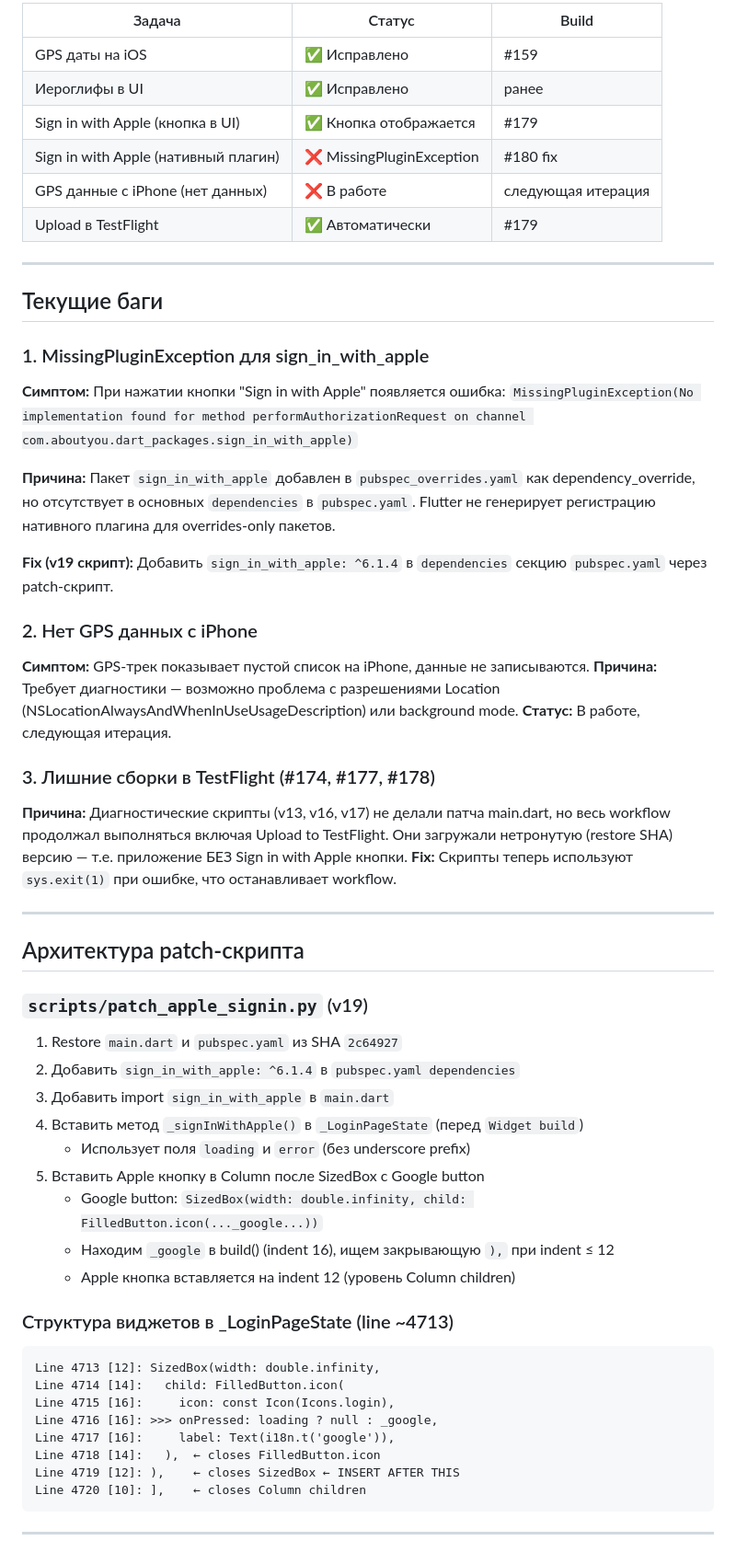
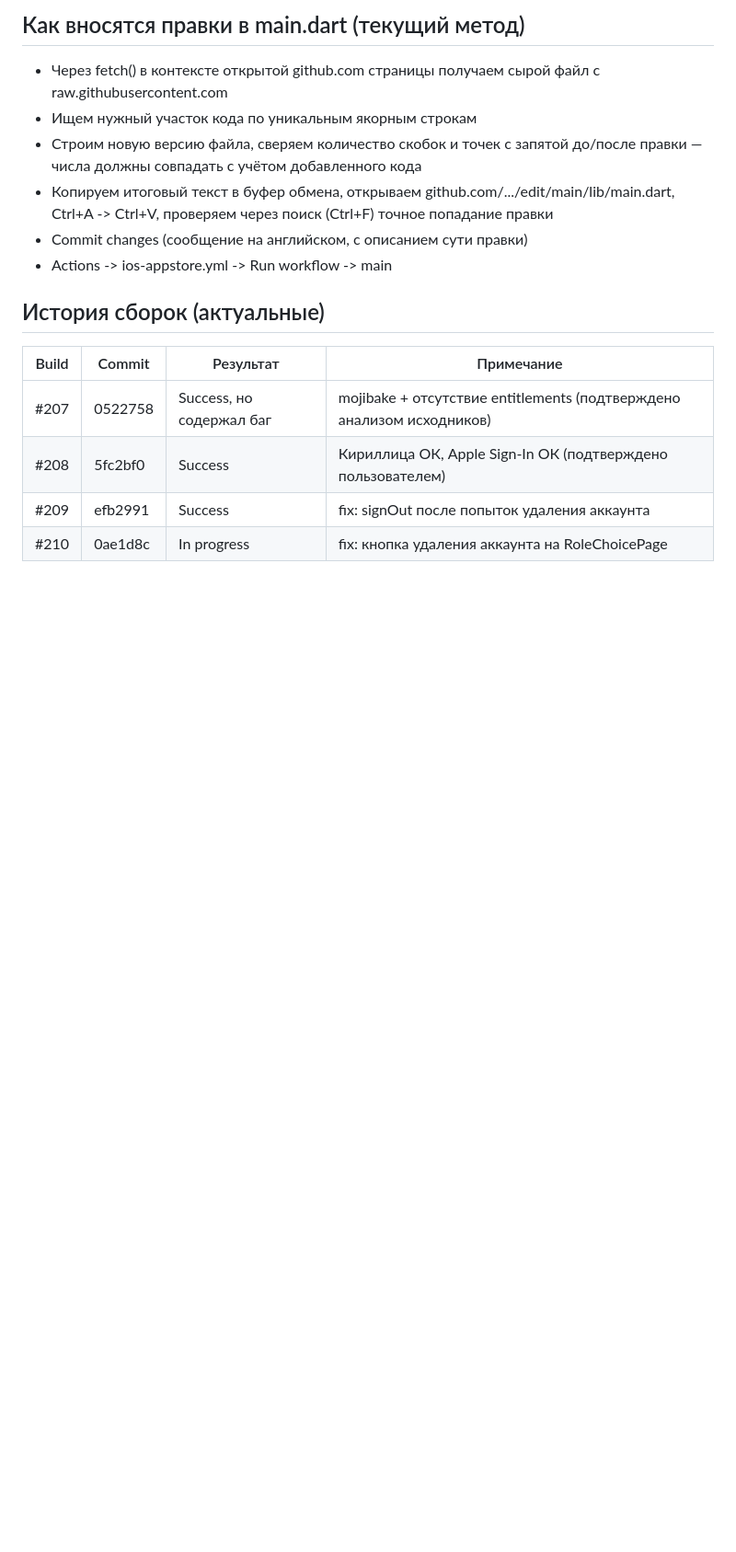
Before and after one commit to merlinnikolaipl-spec/Tooltrack, a Markdown page: README.md, the part around one of its changes. Shown at 92% size. Rendered like a GitHub page; blank space fills up the shorter version.

Commit message:
Revise README with project and task updates
Updated project status, task status, and Firestore security rules. Revised instructions for editing main.dart and added build history.

````diff
--- a/README.md
+++ b/README.md
@@ -25,60 +38,17 @@
 
-| Задача | Статус | Build |
-|--------|--------|-------|
-| GPS даты на iOS | ✅ Исправлено | #159 |
-| Иероглифы в UI | ✅ Исправлено | ранее |
-| Sign in with Apple (кнопка в UI) | ✅ Кнопка отображается | #179 |
-| Sign in with Apple (нативный плагин) | ❌ MissingPluginException | #180 fix |
-| GPS данные с iPhone (нет данных) | ❌ В работе | следующая итерация |
-| Upload в TestFlight | ✅ Автоматически | #179 |
+## Как вносятся правки в main.dart (текущий метод)
+- Через fetch() в контексте открытой github.com страницы получаем сырой файл с raw.githubusercontent.com
+- Ищем нужный участок кода по уникальным якорным строкам
+- Строим новую версию файла, сверяем количество скобок и точек с запятой до/после правки — числа должны совпадать с учётом добавленного кода
+- Копируем итоговый текст в буфер обмена, открываем github.com/.../edit/main/lib/main.dart, Ctrl+A -> Ctrl+V, проверяем через поиск (Ctrl+F) точное попадание правки
+- Commit changes (сообщение на английском, с описанием сути правки)
+- Actions -> ios-appstore.yml -> Run workflow -> main
 
----
+## История сборок (актуальные)
+| Build | Commit | Результат | Примечание |
+|---|---|---|---|
+| #207 | 0522758 | Success, но содержал баг | mojibake + отсутствие entitlements (подтверждено анализом исходников) |
+| #208 | 5fc2bf0 | Success | Кириллица ОК, Apple Sign-In ОК (подтверждено пользователем) |
+| #209 | efb2991 | Success | fix: signOut после попыток удаления аккаунта |
+| #210 | 0ae1d8c | In progress | fix: кнопка удаления аккаунта на RoleChoicePage |
 
-## Текущие баги
-
-### 1. MissingPluginException для sign_in_with_apple
-**Симптом:** При нажатии кнопки "Sign in with Apple" появляется ошибка:
-`MissingPluginException(No implementation found for method performAuthorizationRequest on channel com.aboutyou.dart_packages.sign_in_with_apple)`
-
-**Причина:** Пакет `sign_in_with_apple` добавлен в `pubspec_overrides.yaml` как dependency_override, но отсутствует в основных `dependencies` в `pubspec.yaml`. Flutter не генерирует регистрацию нативного плагина для overrides-only пакетов.
-
-**Fix (v19 скрипт):** Добавить `sign_in_with_apple: ^6.1.4` в `dependencies` секцию `pubspec.yaml` через patch-скрипт.
-
-### 2. Нет GPS данных с iPhone
-**Симптом:** GPS-трек показывает пустой список на iPhone, данные не записываются.
-**Причина:** Требует диагностики — возможно проблема с разрешениями Location (NSLocationAlwaysAndWhenInUseUsageDescription) или background mode.
-**Статус:** В работе, следующая итерация.
-
-### 3. Лишние сборки в TestFlight (#174, #177, #178)
-**Причина:** Диагностические скрипты (v13, v16, v17) не делали патча main.dart, но весь workflow продолжал выполняться включая Upload to TestFlight. Они загружали нетронутую (restore SHA) версию — т.е. приложение БЕЗ Sign in with Apple кнопки.
-**Fix:** Скрипты теперь используют `sys.exit(1)` при ошибке, что останавливает workflow.
-
----
-
-## Архитектура patch-скрипта
-
-### `scripts/patch_apple_signin.py` (v19)
-1. Restore `main.dart` и `pubspec.yaml` из SHA `2c64927`
-2. Добавить `sign_in_with_apple: ^6.1.4` в `pubspec.yaml dependencies`
-3. Добавить import `sign_in_with_apple` в `main.dart`
-4. Вставить метод `_signInWithApple()` в `_LoginPageState` (перед `Widget build`)
-   - Использует поля `loading` и `error` (без underscore prefix)
-5. Вставить Apple кнопку в Column после SizedBox с Google button
-   - Google button: `SizedBox(width: double.infinity, child: FilledButton.icon(..._google...))`
-   - Находим `_google` в build() (indent 16), ищем закрывающую `),` при indent ≤ 12
-   - Apple кнопка вставляется на indent 12 (уровень Column children)
-
-### Структура виджетов в _LoginPageState (line ~4713)
-```
-Line 4713 [12]: SizedBox(width: double.infinity,
-Line 4714 [14]:   child: FilledButton.icon(
-Line 4715 [16]:     icon: const Icon(Icons.login),
-Line 4716 [16]: >>> onPressed: loading ? null : _google,
-Line 4717 [16]:     label: Text(i18n.t('google')),
-Line 4718 [14]:   ),  ← closes FilledButton.icon
-Line 4719 [12]: ),    ← closes SizedBox ← INSERT AFTER THIS
-Line 4720 [10]: ],    ← closes Column children
-```
-
----
-
````
Also changed, not shown: other parts of README.md (+27 -44 lines).
